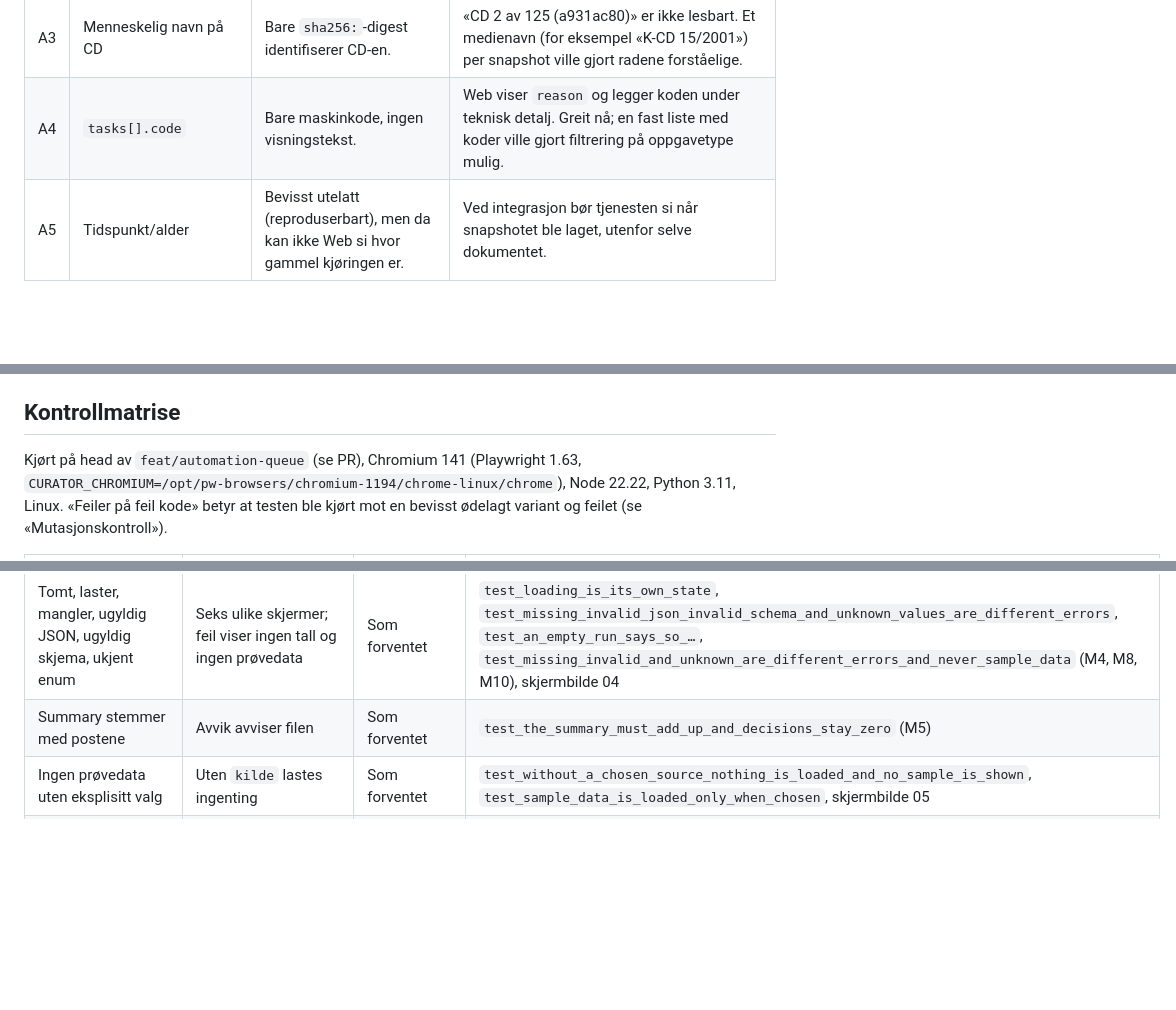
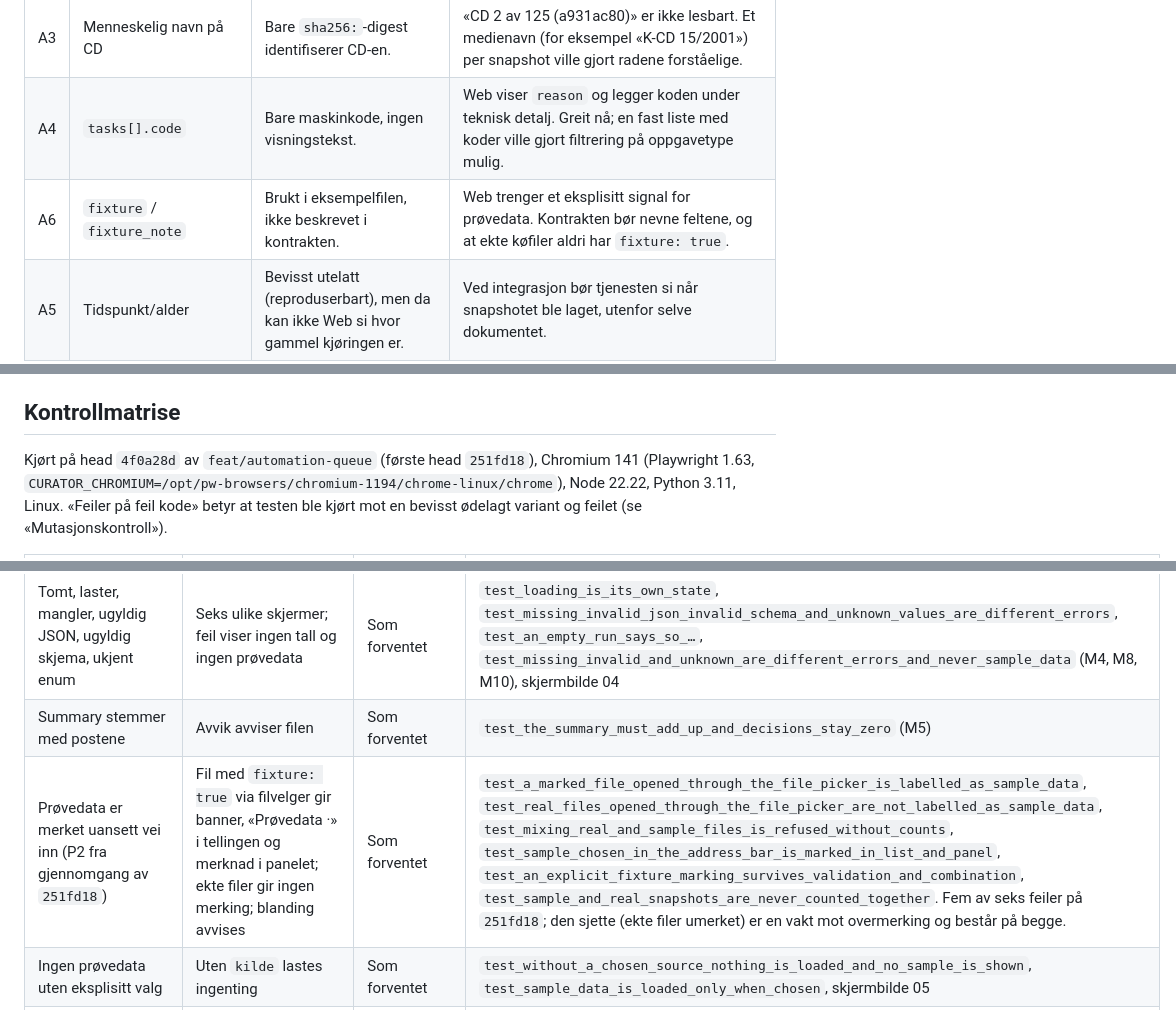
Before and after one commit to bootdiskhq/bootdisk-web, a Markdown page: docs/automation-queue-prototype.md, 3 parts joined by grey strips. Rendered like a GitHub page; blank space fills up the shorter version.

```diff
--- a/docs/automation-queue-prototype.md
+++ b/docs/automation-queue-prototype.md
@@ -85,6 +92,7 @@ endrer kontrakten; de er beskrevet slik at Catalog kan bekrefte eller korrigere
 | A2 | Snapshot per manifest | Ingen liste over snapshots eller samlet dokument for flere CD-er. | Oversikten skal være samlet. Web leser nå flere filer valgt for hånd. Tjenesten trenger en måte å liste snapshots på. |
 | A3 | Menneskelig navn på CD | Bare `sha256:`-digest identifiserer CD-en. | «CD 2 av 125 (a931ac80)» er ikke lesbart. Et medienavn (for eksempel «K-CD 15/2001») per snapshot ville gjort radene forståelige. |
 | A4 | `tasks[].code` | Bare maskinkode, ingen visningstekst. | Web viser `reason` og legger koden under teknisk detalj. Greit nå; en fast liste med koder ville gjort filtrering på oppgavetype mulig. |
+| A6 | `fixture` / `fixture_note` | Brukt i eksempelfilen, ikke beskrevet i kontrakten. | Web trenger et eksplisitt signal for prøvedata. Kontrakten bør nevne feltene, og at ekte køfiler aldri har `fixture: true`. |
 | A5 | Tidspunkt/alder | Bevisst utelatt (reproduserbart), men da kan ikke Web si hvor gammel kjøringen er. | Ved integrasjon bør tjenesten si når snapshotet ble laget, utenfor selve dokumentet. |
 
 ## Fremtidige Catalog-avhengigheter (ikke gjort)
@@ -108,7 +116,7 @@ Tjenesteintegrasjonen er **ikke gjennomført**. En fri statisk server er ikke Ca
 
 ## Kontrollmatrise
 
-Kjørt på head av `feat/automation-queue` (se PR), Chromium 141 (Playwright 1.63,
+Kjørt på head `4f0a28d` av `feat/automation-queue` (første head `251fd18`), Chromium 141 (Playwright 1.63,
 `CURATOR_CHROMIUM=/opt/pw-browsers/chromium-1194/chrome-linux/chrome`), Node 22.22,
 Python 3.11, Linux. «Feiler på feil kode» betyr at testen ble kjørt mot en bevisst
 ødelagt variant og feilet (se «Mutasjonskontroll»).
@@ -125,6 +133,7 @@ Python 3.11, Linux. «Feiler på feil kode» betyr at testen ble kjørt mot en b
 | null vises som «Ikke fastslått» | Aldri «null», aldri sletting | Som forventet | samme paneltest (M2) |
 | Tomt, laster, mangler, ugyldig JSON, ugyldig skjema, ukjent enum | Seks ulike skjermer; feil viser ingen tall og ingen prøvedata | Som forventet | `test_loading_is_its_own_state`, `test_missing_invalid_json_invalid_schema_and_unknown_values_are_different_errors`, `test_an_empty_run_says_so_…`, `test_missing_invalid_and_unknown_are_different_errors_and_never_sample_data` (M4, M8, M10), skjermbilde 04 |
 | Summary stemmer med postene | Avvik avviser filen | Som forventet | `test_the_summary_must_add_up_and_decisions_stay_zero` (M5) |
+| Prøvedata er merket uansett vei inn (P2 fra gjennomgang av `251fd18`) | Fil med `fixture: true` via filvelger gir banner, «Prøvedata ·» i tellingen og merknad i panelet; ekte filer gir ingen merking; blanding avvises | Som forventet | `test_a_marked_file_opened_through_the_file_picker_is_labelled_as_sample_data`, `test_real_files_opened_through_the_file_picker_are_not_labelled_as_sample_data`, `test_mixing_real_and_sample_files_is_refused_without_counts`, `test_sample_chosen_in_the_address_bar_is_marked_in_list_and_panel`, `test_an_explicit_fixture_marking_survives_validation_and_combination`, `test_sample_and_real_snapshots_are_never_counted_together`. Fem av seks feiler på `251fd18`; den sjette (ekte filer umerket) er en vakt mot overmerking og består på begge. |
 | Ingen prøvedata uten eksplisitt valg | Uten `kilde` lastes ingenting | Som forventet | `test_without_a_chosen_source_nothing_is_loaded_and_no_sample_is_shown`, `test_sample_data_is_loaded_only_when_chosen`, skjermbilde 05 |
 | HTML-lignende kildetekst vises bokstavelig | Ingen `<b>`/`<script>` i DOM; tekst lik kilden | Som forventet | `test_the_original_description_keeps_its_spaces_and_line_breaks_and_markup_stays_text` (M3), `test_source_text_is_never_parsed_as_html` |
 | Originalomtale beholder linjeskift og mellomrom | `textContent` lik kilden, `white-space: pre-wrap` | Som forventet | samme test (M13) |
```
Also changed, not shown: other parts of docs/automation-queue-prototype.md (+17 -7 lines).
